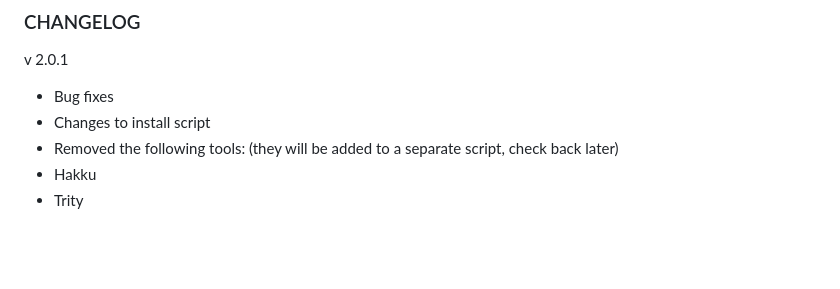
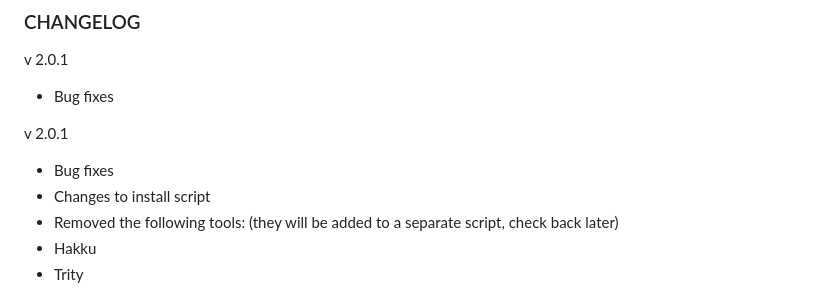
Before and after one commit to B3ND1X/air-script, a Markdown page: README.md, the part around the change. Rendered like a GitHub page; blank space fills up the shorter version.

Commit message:
Update README.md
update changelog

```diff
--- a/README.md
+++ b/README.md
@@ -110,6 +110,9 @@ If you installed deb package:
 
 v 2.0.1
 * Bug fixes
+
+v 2.0.1
+* Bug fixes
 * Changes to install script
 * Removed the following tools: (they will be added to a separate script, check back later)
 * Hakku
```
